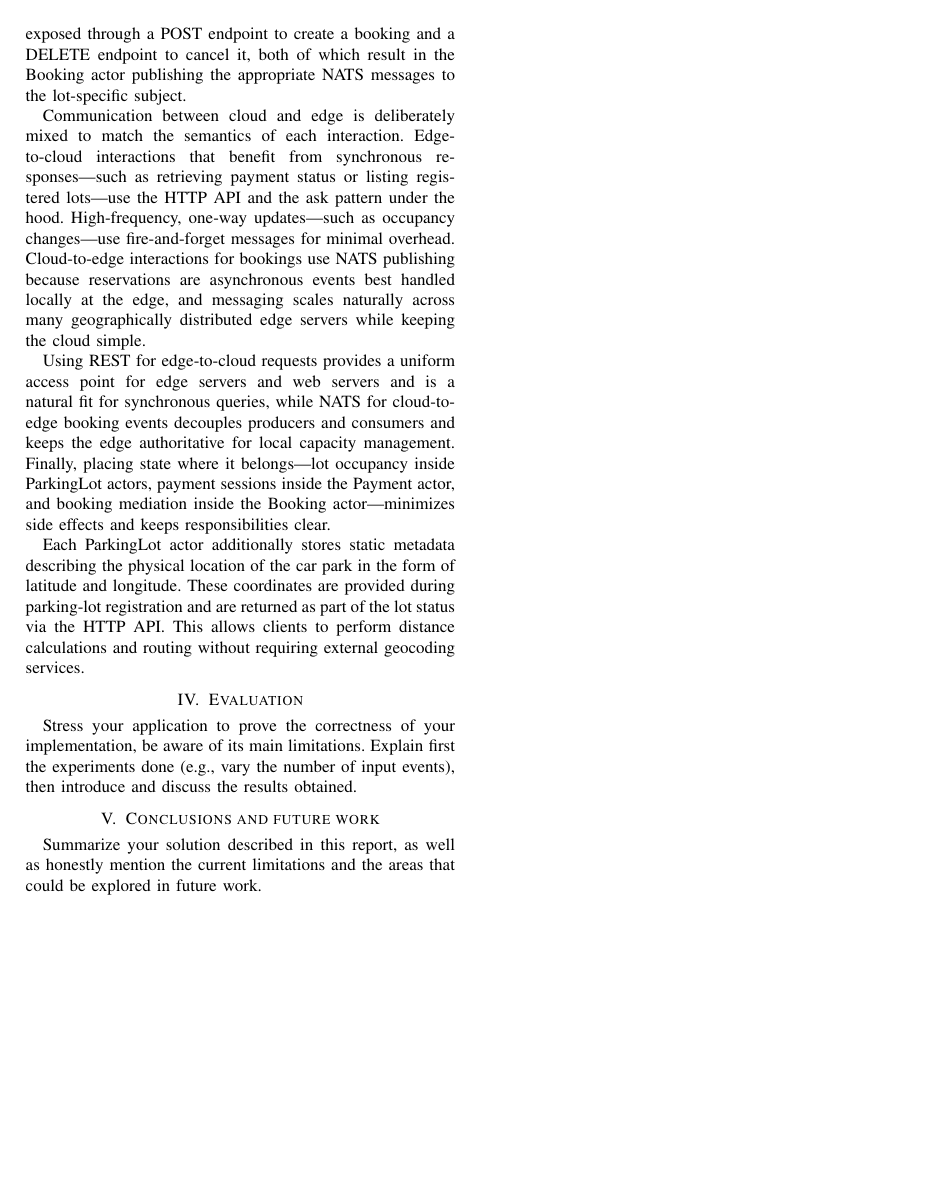
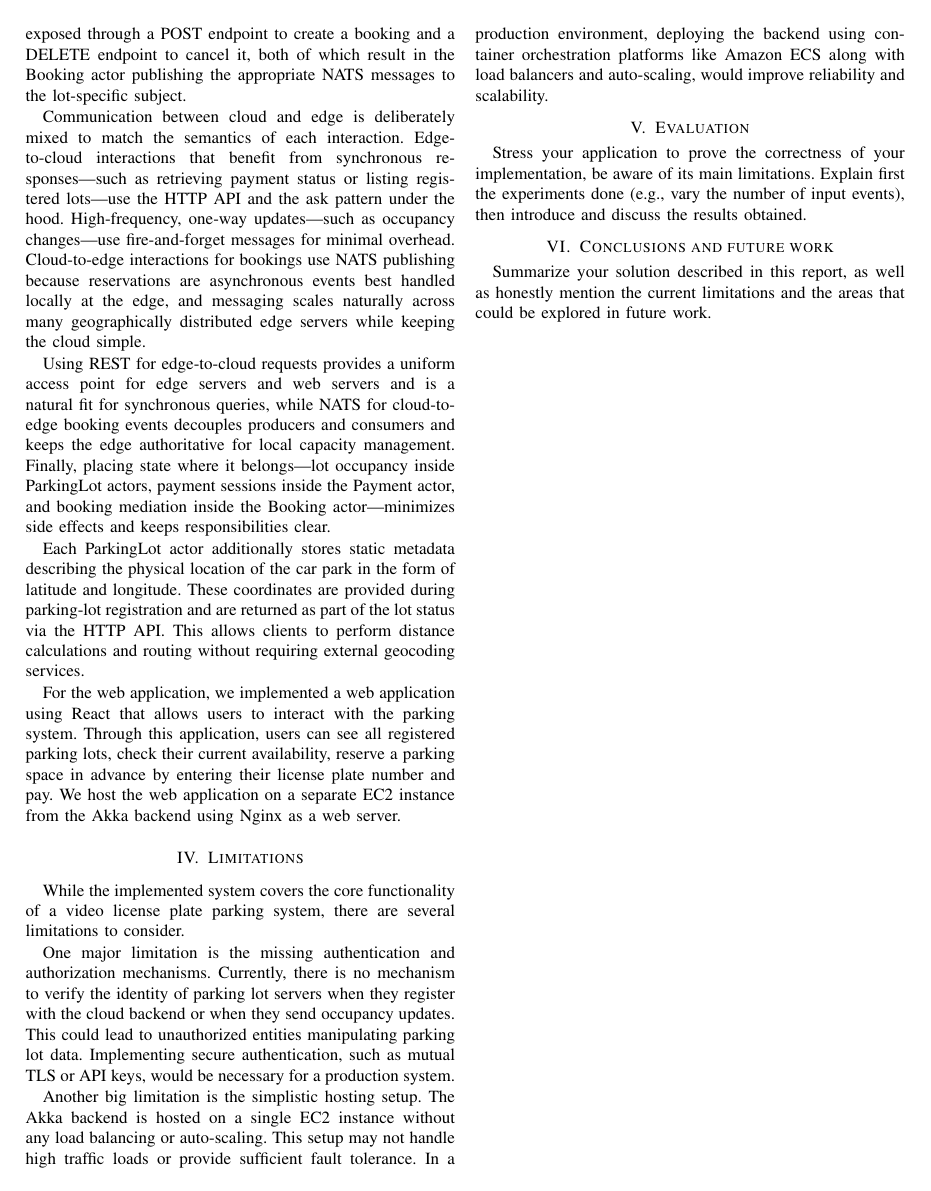
Before and after one commit to dominikschweigl/ticketless_park_system, a LaTeX paper (report/main.tex): page 3 of 3. Compiled offline with pdfLaTeX; a missing font is replaced by an installed copy or a similar font; a LaTeX package or settings file that is missing is left out.

Commit message:
docs: update report

```diff
--- a/report/main.tex
+++ b/report/main.tex
@@ -133,6 +133,27 @@ are provided during parking-lot registration and are returned as part of the lot
 status via the HTTP API. This allows clients to perform distance calculations and
 routing without requiring external geocoding services.
 
+For the web application, we implemented a web application using React that allows
+users to interact with the parking system. Through this application, users can
+see all registered parking lots, check their current availability, reserve
+a parking space in advance by entering their license plate number and pay.
+We host the web application on a separate EC2 instance from the Akka backend
+using Nginx as a web server.
+
+\section{Limitations}
+
+While the implemented system covers the core functionality of a video license plate parking system, there are several limitations to consider.
+
+One major limitation is the missing authentication and authorization mechanisms. Currently,
+there is no mechanism to verify the identity of parking lot servers when they register with the cloud backend
+or when they send occupancy updates. This could lead to unauthorized entities
+manipulating parking lot data. Implementing secure authentication, such as mutual TLS or API keys, would be necessary for a production system.
+
+Another big limitation is the simplistic hosting setup. The Akka backend is hosted on a single EC2 instance without any load balancing or auto-scaling.
+This setup may not handle high traffic loads or provide sufficient fault tolerance.
+In a production environment, deploying the backend using container orchestration platforms like Amazon ECS
+along with load balancers and auto-scaling, would improve reliability and scalability.
+
 \section{Evaluation}
 Stress your application to prove the correctness of your implementation, be aware of its main limitations. Explain first the experiments done (e.g., vary the number of input events), then introduce and discuss the results obtained.
 
```
Also changed, not shown: report/main.pdf.
